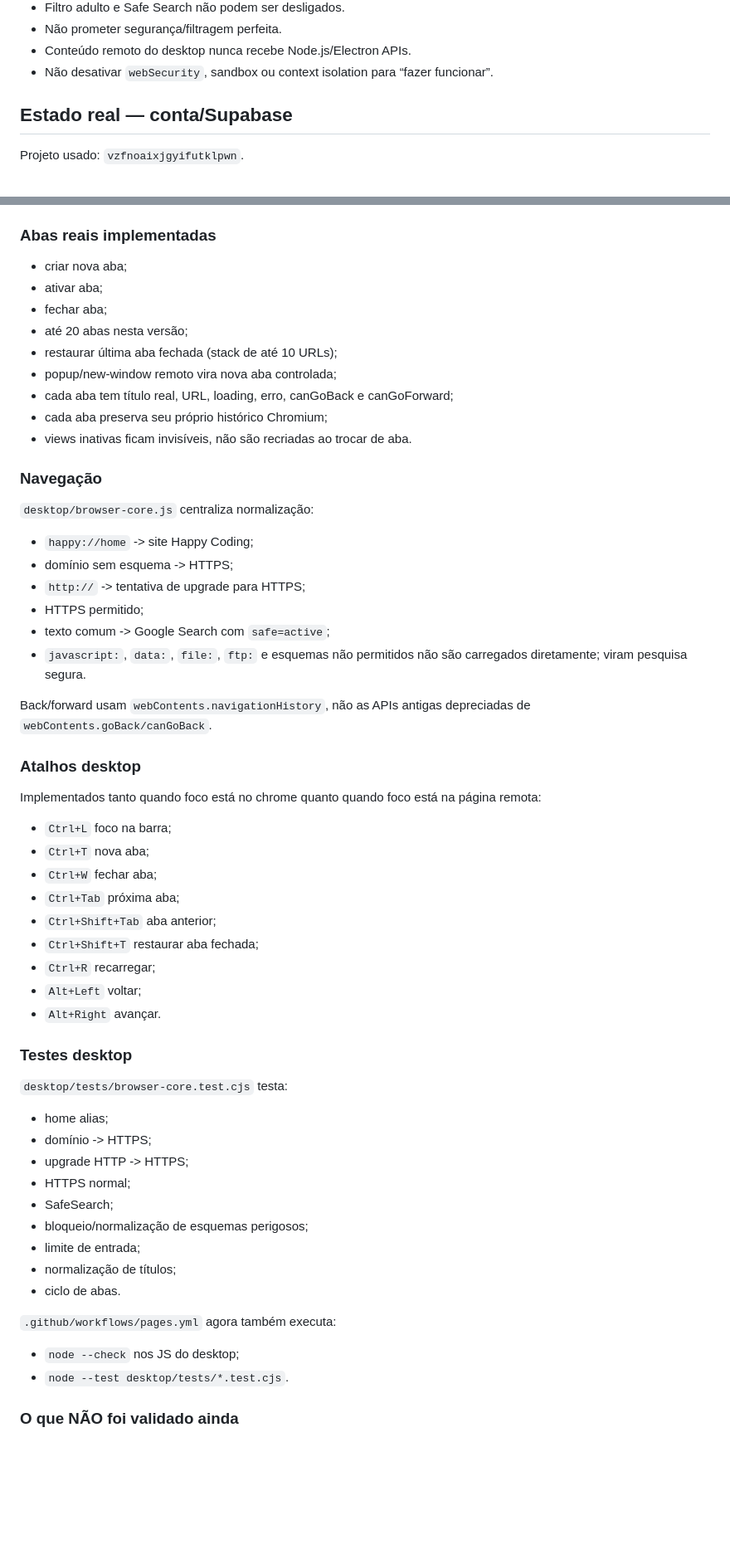
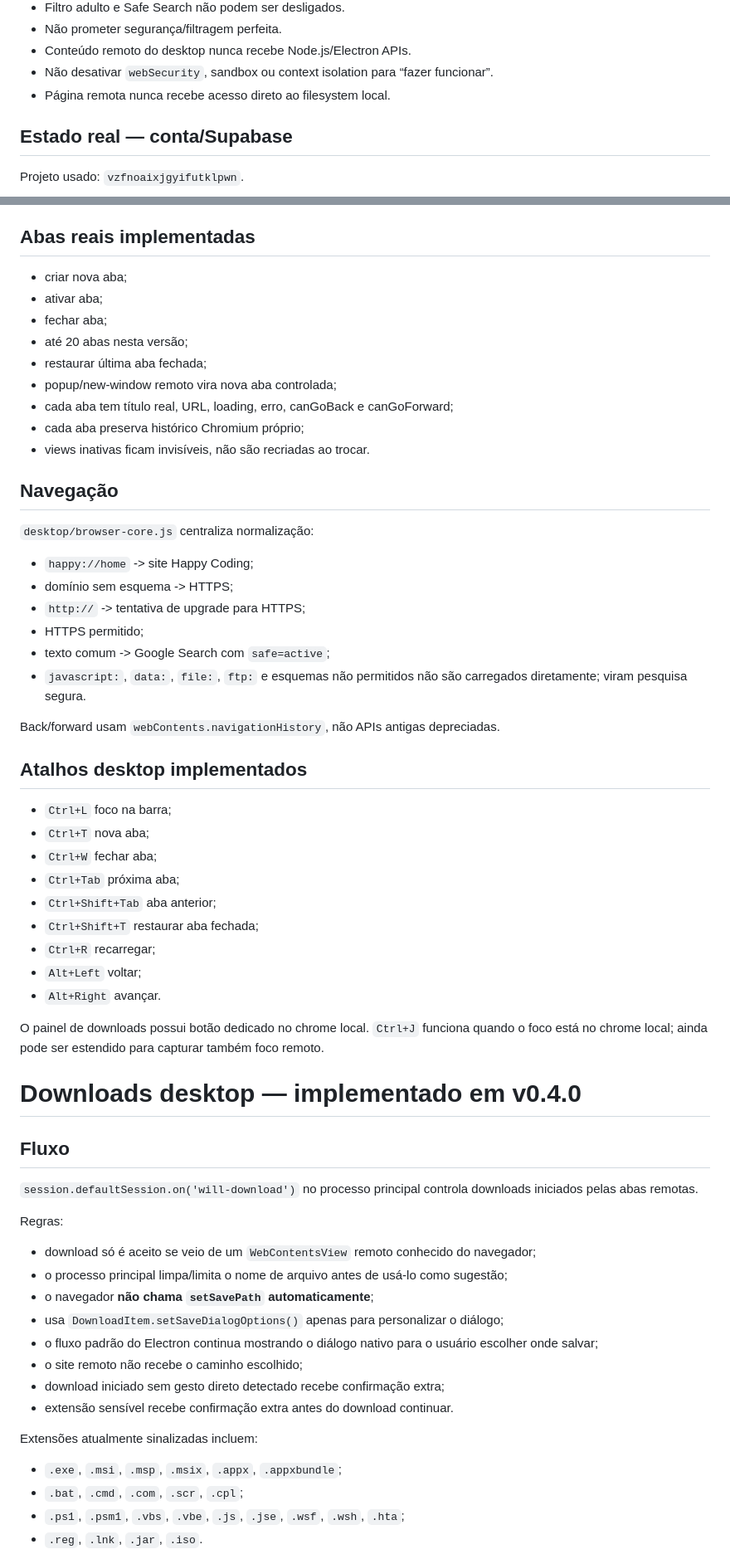
Before and after one commit to NeuroVendas/happy-coding, a Markdown page: PROJECT_CONTEXT.md, 2 parts joined by grey strips. Shown at 83% size. Drawn GitHub-style; blank space fills up the shorter version.

Commit message:
docs: record desktop v0.4 download manager

```diff
--- a/PROJECT_CONTEXT.md
+++ b/PROJECT_CONTEXT.md
@@ -56,6 +56,7 @@ Prioridade de custo: **0 sempre que possível**. Não ativar cobrança, domínio
 - Não prometer segurança/filtragem perfeita.
 - Conteúdo remoto do desktop nunca recebe Node.js/Electron APIs.
 - Não desativar `webSecurity`, sandbox ou context isolation para “fazer funcionar”.
+- Página remota nunca recebe acesso direto ao filesystem local.
 
 ## Estado real — conta/Supabase
 
@@ -137,19 +140,19 @@ Arquivos principais:
 - Permissões sensíveis são negadas por padrão nesta etapa.
 - IPC valida `sender` e expõe apenas ações específicas de navegador.
 
-### Abas reais implementadas
+## Abas reais implementadas
 
 - criar nova aba;
 - ativar aba;
 - fechar aba;
 - até 20 abas nesta versão;
-- restaurar última aba fechada (stack de até 10 URLs);
+- restaurar última aba fechada;
 - popup/new-window remoto vira nova aba controlada;
 - cada aba tem título real, URL, loading, erro, canGoBack e canGoForward;
-- cada aba preserva seu próprio histórico Chromium;
-- views inativas ficam invisíveis, não são recriadas ao trocar de aba.
+- cada aba preserva histórico Chromium próprio;
+- views inativas ficam invisíveis, não são recriadas ao trocar.
 
-### Navegação
+## Navegação
 
 `desktop/browser-core.js` centraliza normalização:
 - `happy://home` -> site Happy Coding;
@@ -159,11 +162,10 @@ Arquivos principais:
 - texto comum -> Google Search com `safe=active`;
 - `javascript:`, `data:`, `file:`, `ftp:` e esquemas não permitidos não são carregados diretamente; viram pesquisa segura.
 
-Back/forward usam `webContents.navigationHistory`, não as APIs antigas depreciadas de `webContents.goBack/canGoBack`.
+Back/forward usam `webContents.navigationHistory`, não APIs antigas depreciadas.
 
-### Atalhos desktop
+## Atalhos desktop implementados
 
-Implementados tanto quando foco está no chrome quanto quando foco está na página remota:
 - `Ctrl+L` foco na barra;
 - `Ctrl+T` nova aba;
 - `Ctrl+W` fechar aba;
@@ -174,21 +176,27 @@ Implementados tanto quando foco está no chrome quanto quando foco está na pág
 - `Alt+Left` voltar;
 - `Alt+Right` avançar.
 
-### Testes desktop
+O painel de downloads possui botão dedicado no chrome local. `Ctrl+J` funciona quando o foco está no chrome local; ainda pode ser estendido para capturar também foco remoto.
 
-`desktop/tests/browser-core.test.cjs` testa:
-- home alias;
-- domínio -> HTTPS;
-- upgrade HTTP -> HTTPS;
-- HTTPS normal;
-- SafeSearch;
-- bloqueio/normalização de esquemas perigosos;
-- limite de entrada;
-- normalização de títulos;
-- ciclo de abas.
+# Downloads desktop — implementado em v0.4.0
 
-`.github/workflows/pages.yml` agora também executa:
-- `node --check` nos JS do desktop;
-- `node --test desktop/tests/*.test.cjs`.
+## Fluxo
 
-### O que NÃO foi validado ainda
+`session.defaultSession.on('will-download')` no processo principal controla downloads iniciados pelas abas remotas.
+
+Regras:
+- download só é aceito se veio de um `WebContentsView` remoto conhecido do navegador;
+- o processo principal limpa/limita o nome de arquivo antes de usá-lo como sugestão;
+- o navegador **não chama `setSavePath` automaticamente**;
+- usa `DownloadItem.setSaveDialogOptions()` apenas para personalizar o diálogo;
+- o fluxo padrão do Electron continua mostrando o diálogo nativo para o usuário escolher onde salvar;
+- o site remoto não recebe o caminho escolhido;
+- download iniciado sem gesto direto detectado recebe confirmação extra;
+- extensão sensível recebe confirmação extra antes do download continuar.
+
+Extensões atualmente sinalizadas incluem:
+- `.exe`, `.msi`, `.msp`, `.msix`, `.appx`, `.appxbundle`;
+- `.bat`, `.cmd`, `.com`, `.scr`, `.cpl`;
+- `.ps1`, `.psm1`, `.vbs`, `.vbe`, `.js`, `.jse`, `.wsf`, `.wsh`, `.hta`;
+- `.reg`, `.lnk`, `.jar`, `.iso`.
+
```
Also changed, not shown: other parts of PROJECT_CONTEXT.md (+79 -45 lines).
